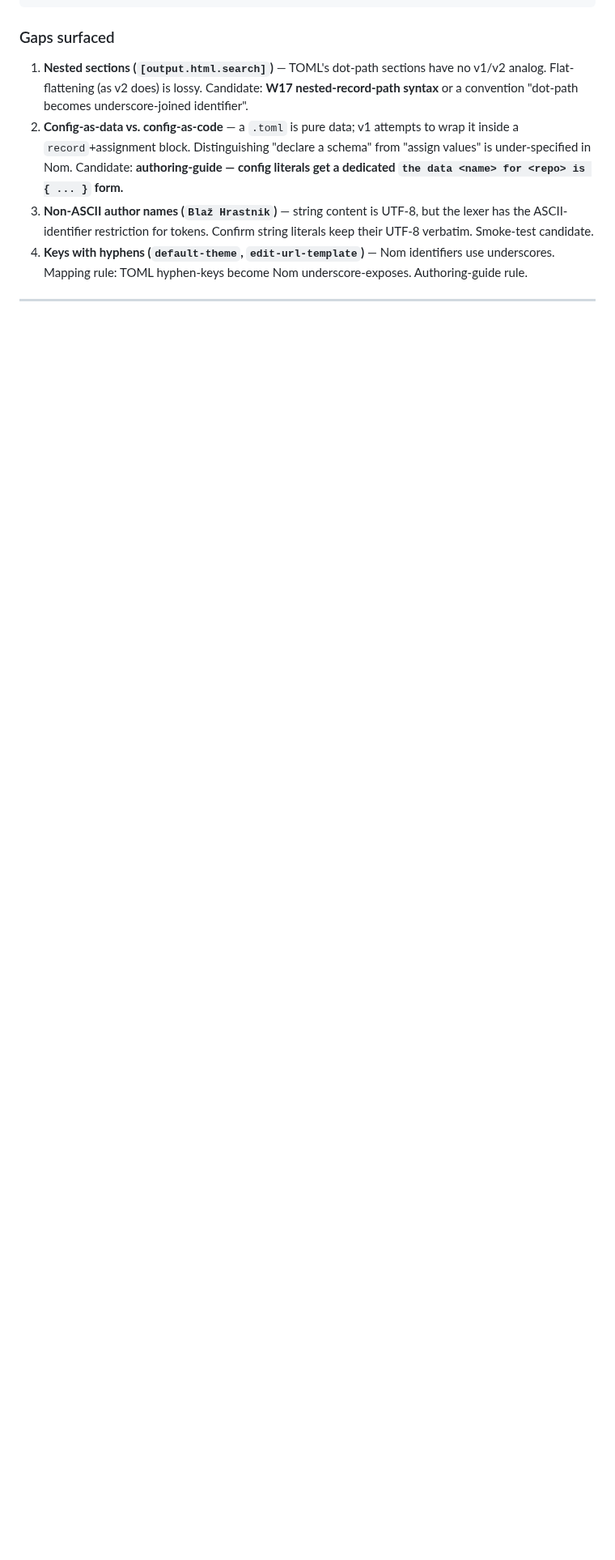
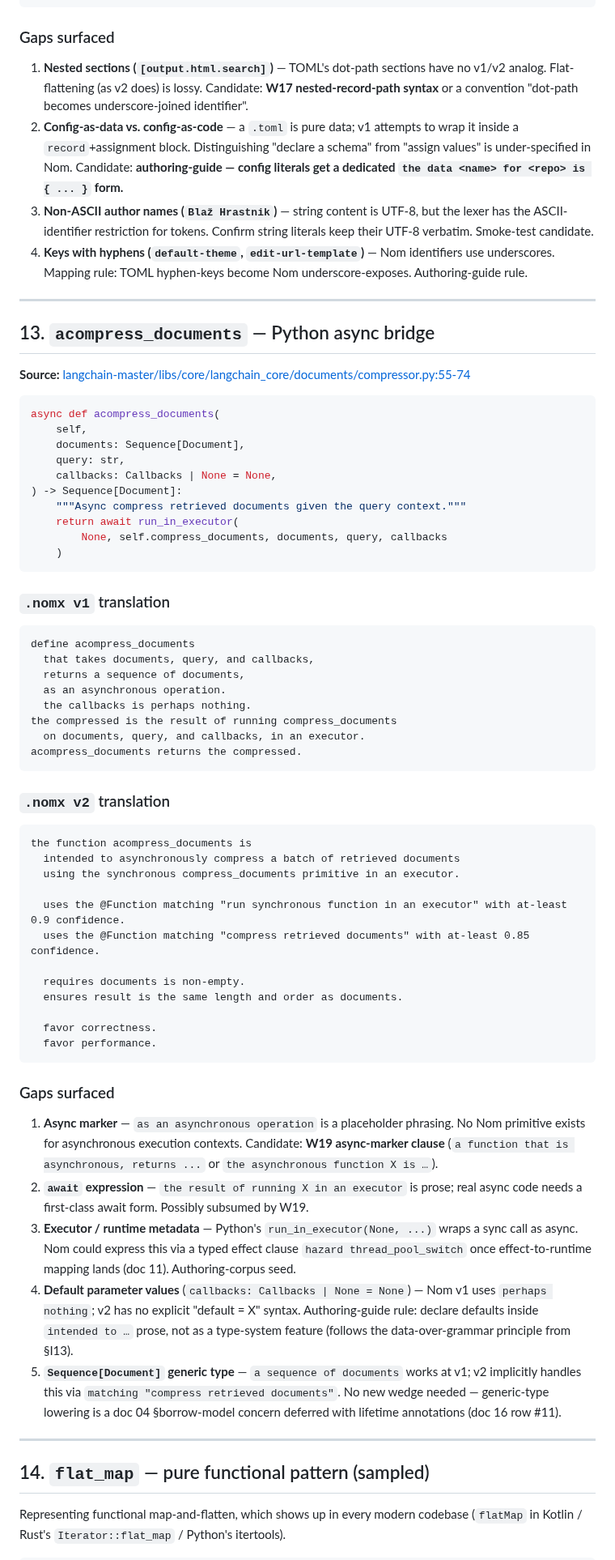
Before and after one commit to llgtrn/Nom, a Markdown page: research/language-analysis/14-nom-translation-examples.md, the part around one of its changes. Shown at 81% size. Drawn GitHub-style; blank space fills up the shorter version.

````diff
--- a/research/language-analysis/14-nom-translation-examples.md
+++ b/research/language-analysis/14-nom-translation-examples.md
@@ -651,3 +651,64 @@ the data book_config is
 
 ---
 
+## 13. `acompress_documents` — Python async bridge
+
+**Source:** [langchain-master/libs/core/langchain_core/documents/compressor.py:55-74](../../../APP/Accelworld/upstreams/langchain-master/libs/core/langchain_core/documents/compressor.py#L55)
+
+```python
+async def acompress_documents(
+    self,
+    documents: Sequence[Document],
+    query: str,
+    callbacks: Callbacks | None = None,
+) -> Sequence[Document]:
+    """Async compress retrieved documents given the query context."""
+    return await run_in_executor(
+        None, self.compress_documents, documents, query, callbacks
+    )
+```
+
+### `.nomx v1` translation
+
+```nomx
+define acompress_documents
+  that takes documents, query, and callbacks,
+  returns a sequence of documents,
+  as an asynchronous operation.
+  the callbacks is perhaps nothing.
+the compressed is the result of running compress_documents
+  on documents, query, and callbacks, in an executor.
+acompress_documents returns the compressed.
+```
+
+### `.nomx v2` translation
+
+```nomx
+the function acompress_documents is
+  intended to asynchronously compress a batch of retrieved documents
+  using the synchronous compress_documents primitive in an executor.
+
+  uses the @Function matching "run synchronous function in an executor" with at-least 0.9 confidence.
+  uses the @Function matching "compress retrieved documents" with at-least 0.85 confidence.
+
+  requires documents is non-empty.
+  ensures result is the same length and order as documents.
+
+  favor correctness.
+  favor performance.
+```
+
+### Gaps surfaced
+
+1. **Async marker** — `as an asynchronous operation` is a placeholder phrasing. No Nom primitive exists for asynchronous execution contexts. Candidate: **W19 async-marker clause** (`a function that is asynchronous, returns ...` or `the asynchronous function X is …`).
+2. **`await` expression** — `the result of running X in an executor` is prose; real async code needs a first-class await form. Possibly subsumed by W19.
+3. **Executor / runtime metadata** — Python's `run_in_executor(None, ...)` wraps a sync call as async. Nom could express this via a typed effect clause `hazard thread_pool_switch` once effect-to-runtime mapping lands (doc 11). Authoring-corpus seed.
+4. **Default parameter values** (`callbacks: Callbacks | None = None`) — Nom v1 uses `perhaps nothing`; v2 has no explicit "default = X" syntax. Authoring-guide rule: declare defaults inside `intended to …` prose, not as a type-system feature (follows the data-over-grammar principle from §I13).
+5. **`Sequence[Document]` generic type** — `a sequence of documents` works at v1; v2 implicitly handles this via `matching "compress retrieved documents"`. No new wedge needed — generic-type lowering is a doc 04 §borrow-model concern deferred with lifetime annotations (doc 16 row #11).
+
+---
+
+## 14. `flat_map` — pure functional pattern (sampled)
+
+Representing functional map-and-flatten, which shows up in every modern codebase (`flatMap` in Kotlin / Rust's `Iterator::flat_map` / Python's itertools).
+
````
Also changed, not shown: other parts of research/language-analysis/14-nom-translation-examples.md (+47 -0 lines), research/language-analysis/16-nomx-syntax-gap-backlog.md (+9 -6 lines).
